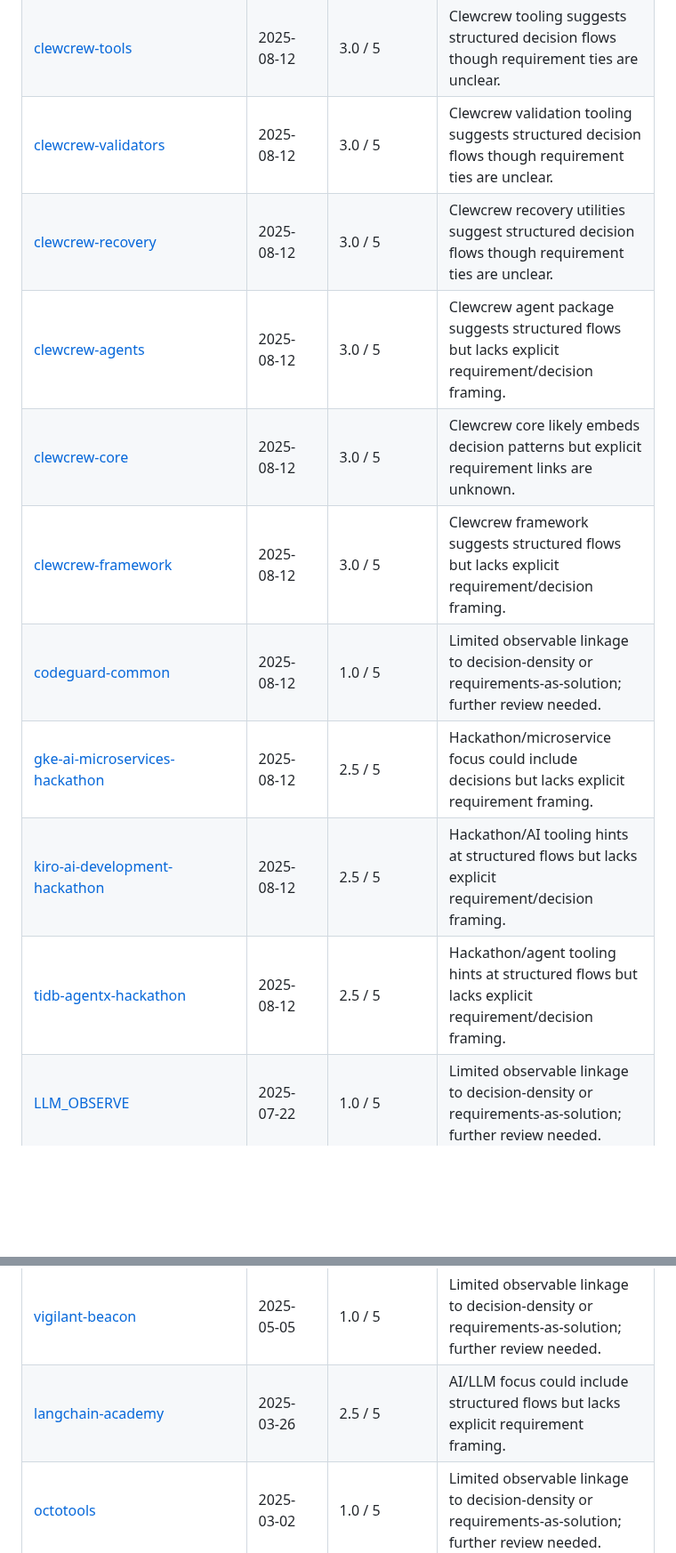
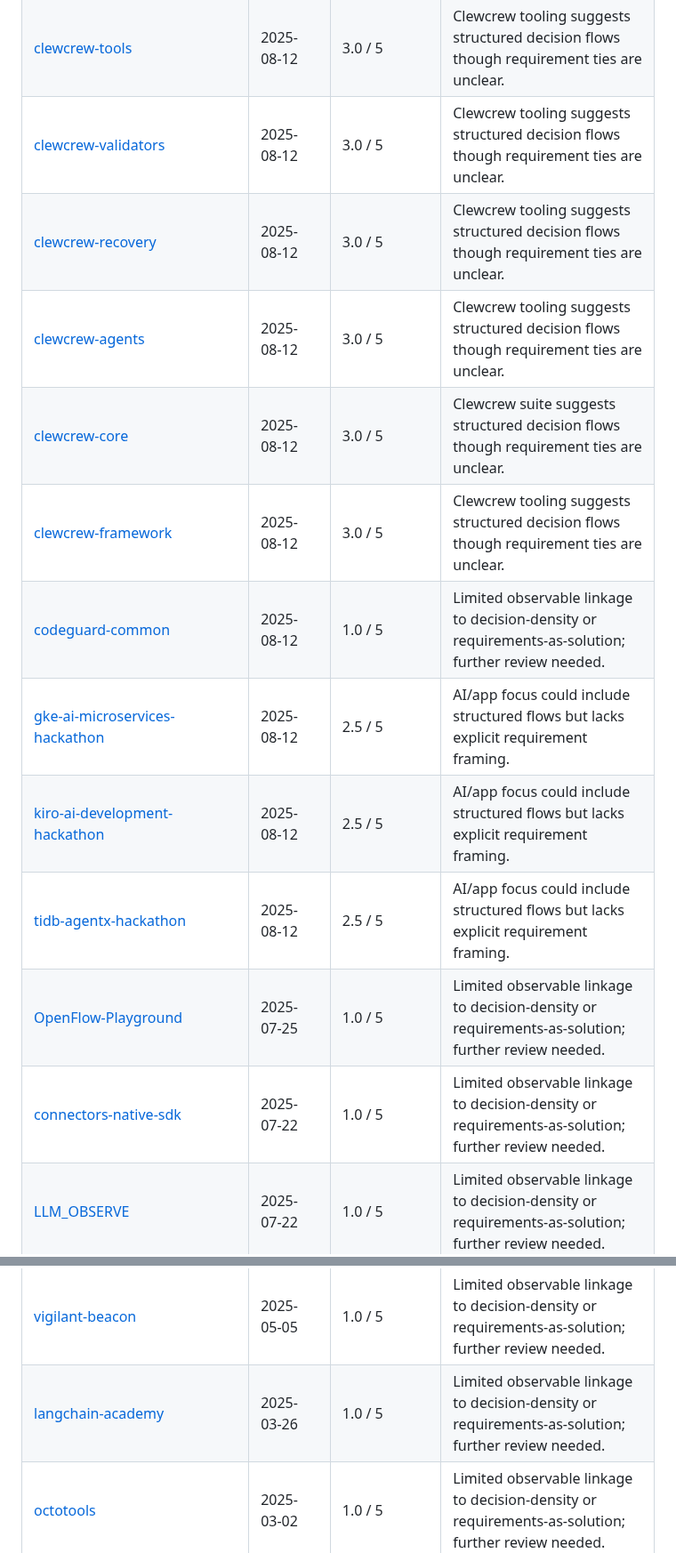
Before and after one commit to nkllon/fort-decision-density, a Markdown page: repo_assessment.md, 2 parts joined by grey strips. Shown at 89% size. Rendered like a GitHub page; blank space fills up the shorter version.

```diff
--- a/repo_assessment.md
+++ b/repo_assessment.md
@@ -90,15 +91,17 @@ This table lists repositories already checked for decision-density and requireme
 | [staruml-python](https://github.com/louspringer/staruml-python) | 2025-08-26 | 1.0 / 5 | Limited observable linkage to decision-density or requirements-as-solution; further review needed. |
 | [clewcrew](https://github.com/louspringer/clewcrew) | 2025-08-12 | 3.0 / 5 | Clewcrew suite suggests structured decision flows though requirement ties are unclear. |
 | [clewcrew-tools](https://github.com/louspringer/clewcrew-tools) | 2025-08-12 | 3.0 / 5 | Clewcrew tooling suggests structured decision flows though requirement ties are unclear. |
-| [clewcrew-validators](https://github.com/louspringer/clewcrew-validators) | 2025-08-12 | 3.0 / 5 | Clewcrew validation tooling suggests structured decision flows though requirement ties are unclear. |
-| [clewcrew-recovery](https://github.com/louspringer/clewcrew-recovery) | 2025-08-12 | 3.0 / 5 | Clewcrew recovery utilities suggest structured decision flows though requirement ties are unclear. |
-| [clewcrew-agents](https://github.com/louspringer/clewcrew-agents) | 2025-08-12 | 3.0 / 5 | Clewcrew agent package suggests structured flows but lacks explicit requirement/decision framing. |
-| [clewcrew-core](https://github.com/louspringer/clewcrew-core) | 2025-08-12 | 3.0 / 5 | Clewcrew core likely embeds decision patterns but explicit requirement links are unknown. |
-| [clewcrew-framework](https://github.com/louspringer/clewcrew-framework) | 2025-08-12 | 3.0 / 5 | Clewcrew framework suggests structured flows but lacks explicit requirement/decision framing. |
+| [clewcrew-validators](https://github.com/louspringer/clewcrew-validators) | 2025-08-12 | 3.0 / 5 | Clewcrew tooling suggests structured decision flows though requirement ties are unclear. |
+| [clewcrew-recovery](https://github.com/louspringer/clewcrew-recovery) | 2025-08-12 | 3.0 / 5 | Clewcrew tooling suggests structured decision flows though requirement ties are unclear. |
+| [clewcrew-agents](https://github.com/louspringer/clewcrew-agents) | 2025-08-12 | 3.0 / 5 | Clewcrew tooling suggests structured decision flows though requirement ties are unclear. |
+| [clewcrew-core](https://github.com/louspringer/clewcrew-core) | 2025-08-12 | 3.0 / 5 | Clewcrew suite suggests structured decision flows though requirement ties are unclear. |
+| [clewcrew-framework](https://github.com/louspringer/clewcrew-framework) | 2025-08-12 | 3.0 / 5 | Clewcrew tooling suggests structured decision flows though requirement ties are unclear. |
 | [codeguard-common](https://github.com/louspringer/codeguard-common) | 2025-08-12 | 1.0 / 5 | Limited observable linkage to decision-density or requirements-as-solution; further review needed. |
-| [gke-ai-microservices-hackathon](https://github.com/louspringer/gke-ai-microservices-hackathon) | 2025-08-12 | 2.5 / 5 | Hackathon/microservice focus could include decisions but lacks explicit requirement framing. |
-| [kiro-ai-development-hackathon](https://github.com/louspringer/kiro-ai-development-hackathon) | 2025-08-12 | 2.5 / 5 | Hackathon/AI tooling hints at structured flows but lacks explicit requirement/decision framing. |
-| [tidb-agentx-hackathon](https://github.com/louspringer/tidb-agentx-hackathon) | 2025-08-12 | 2.5 / 5 | Hackathon/agent tooling hints at structured flows but lacks explicit requirement/decision framing. |
+| [gke-ai-microservices-hackathon](https://github.com/louspringer/gke-ai-microservices-hackathon) | 2025-08-12 | 2.5 / 5 | AI/app focus could include structured flows but lacks explicit requirement framing. |
+| [kiro-ai-development-hackathon](https://github.com/louspringer/kiro-ai-development-hackathon) | 2025-08-12 | 2.5 / 5 | AI/app focus could include structured flows but lacks explicit requirement framing. |
+| [tidb-agentx-hackathon](https://github.com/louspringer/tidb-agentx-hackathon) | 2025-08-12 | 2.5 / 5 | AI/app focus could include structured flows but lacks explicit requirement framing. |
+| [OpenFlow-Playground](https://github.com/louspringer/OpenFlow-Playground) | 2025-07-25 | 1.0 / 5 | Limited observable linkage to decision-density or requirements-as-solution; further review needed. |
+| [connectors-native-sdk](https://github.com/louspringer/connectors-native-sdk) | 2025-07-22 | 1.0 / 5 | Limited observable linkage to decision-density or requirements-as-solution; further review needed. |
 | [LLM_OBSERVE](https://github.com/louspringer/LLM_OBSERVE) | 2025-07-22 | 1.0 / 5 | Limited observable linkage to decision-density or requirements-as-solution; further review needed. |
 | [Med_Architecture](https://github.com/louspringer/Med_Architecture) | 2025-07-22 | 1.0 / 5 | Limited observable linkage to decision-density or requirements-as-solution; further review needed. |
 | [SVG-Image-Gen](https://github.com/louspringer/SVG-Image-Gen) | 2025-06-27 | 1.0 / 5 | Limited observable linkage to decision-density or requirements-as-solution; further review needed. |
@@ -111,7 +114,7 @@ This table lists repositories already checked for decision-density and requireme
 | [python-sdk](https://github.com/louspringer/python-sdk) | 2025-05-07 | 1.0 / 5 | Limited observable linkage to decision-density or requirements-as-solution; further review needed. |
 | [mcp-sse-client-python](https://github.com/louspringer/mcp-sse-client-python) | 2025-05-07 | 2.5 / 5 | MCP/tooling flavor suggests structured flows but lacks explicit requirement/decision framing. |
 | [vigilant-beacon](https://github.com/louspringer/vigilant-beacon) | 2025-05-05 | 1.0 / 5 | Limited observable linkage to decision-density or requirements-as-solution; further review needed. |
-| [langchain-academy](https://github.com/louspringer/langchain-academy) | 2025-03-26 | 2.5 / 5 | AI/LLM focus could include structured flows but lacks explicit requirement framing. |
+| [langchain-academy](https://github.com/louspringer/langchain-academy) | 2025-03-26 | 1.0 / 5 | Limited observable linkage to decision-density or requirements-as-solution; further review needed. |
 | [octotools](https://github.com/louspringer/octotools) | 2025-03-02 | 1.0 / 5 | Limited observable linkage to decision-density or requirements-as-solution; further review needed. |
 | [botbuilder-python](https://github.com/louspringer/botbuilder-python) | 2025-02-11 | 1.0 / 5 | Limited observable linkage to decision-density or requirements-as-solution; further review needed. |
 | [sfguide-getting-started-with-cortex-analyst](https://github.com/louspringer/sfguide-getting-started-with-cortex-analyst) | 2025-02-08 | 1.0 / 5 | Limited observable linkage to decision-density or requirements-as-solution; further review needed. |
```
Also changed, not shown: other parts of repo_assessment.md (+12 -11 lines).
